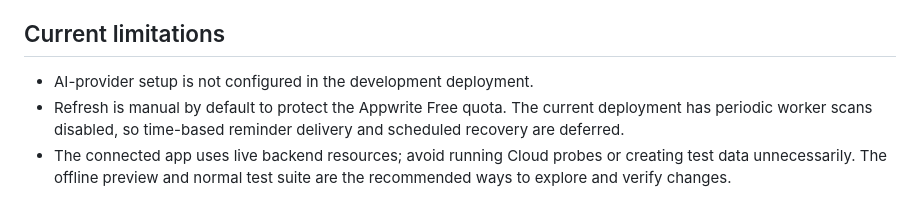
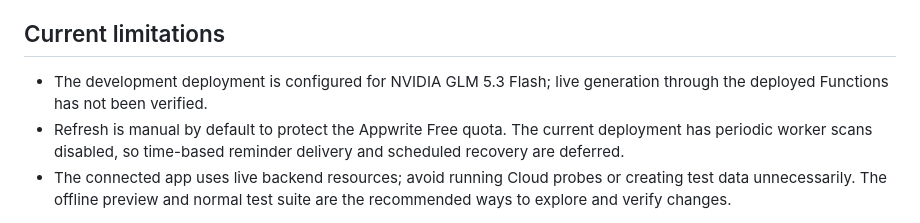
Before and after one commit to Xuefeng-Zhu/Tinkerloom, a Markdown page: README.md, the part around the change. Drawn GitHub-style.

Commit message:
docs: reflect NVIDIA GLM development configuration

```diff
--- a/README.md
+++ b/README.md
@@ -69,7 +69,7 @@ The backend checks require a separate Dart 3.11 SDK and Node.js. Release builds
 
 ## Current limitations
 
-- AI-provider setup is not configured in the development deployment.
+- The development deployment is configured for NVIDIA GLM 5.3 Flash; live generation through the deployed Functions has not been verified.
 - Refresh is manual by default to protect the Appwrite Free quota. The current deployment has periodic worker scans disabled, so time-based reminder delivery and scheduled recovery are deferred.
 - The connected app uses live backend resources; avoid running Cloud probes or creating test data unnecessarily. The offline preview and normal test suite are the recommended ways to explore and verify changes.
 
```
Also changed, not shown: appwrite_backend/README.md (+1 -1 lines), docs/NEMOTRON.md (+1 -1 lines).
